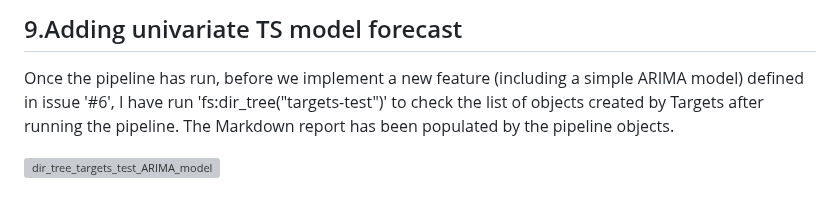
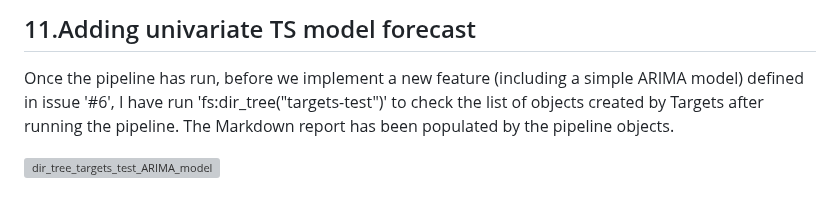
Before and after one commit to Pablo-source/targets-test, a Markdown page: README.md, the part around one of its changes. GitHub-like rendering; grey boxes are pictures that could not be loaded.

```diff
--- a/README.md
+++ b/README.md
@@ -109,6 +122,6 @@ And this is the visnetwork diagram including the new ARIMA model target as the l
 
 
-## 9.Adding univariate TS model forecast
+## 11.Adding univariate TS model forecast
 
 Once the pipeline has run, before we implement a new feature (including a simple ARIMA model) defined in issue '#6', I have run 'fs:dir_tree("targets-test")' to check the list of objects created by Targets after running the pipeline. The Markdown report has been populated by the pipeline objects.
 
```
Also changed, not shown: other parts of README.md (+15 -2 lines).
